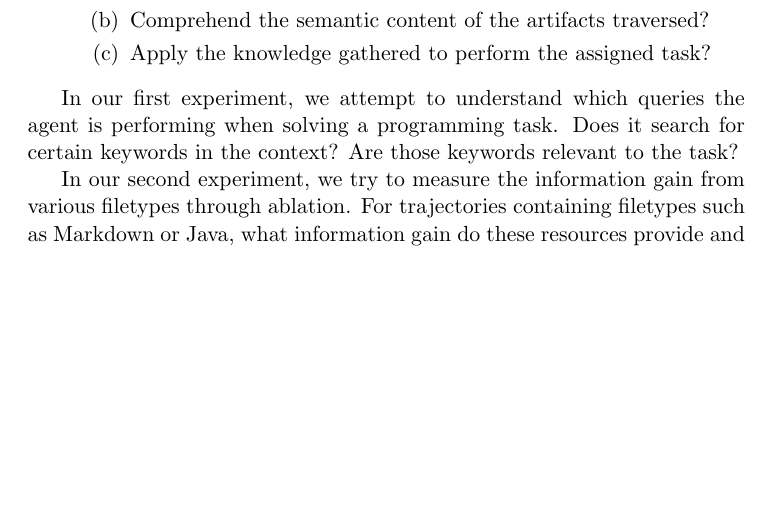
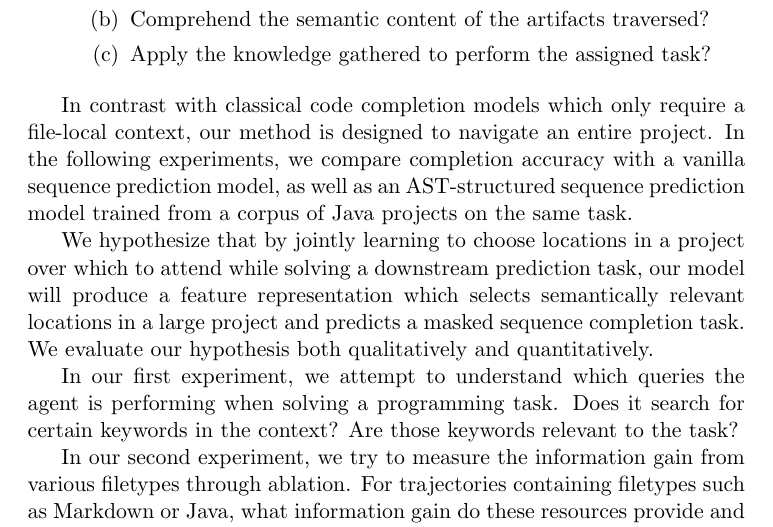
Before and after one commit to breandan/breandan, a LaTeX document (paperwork/research_proposal/research_proposal.tex): part of page 4 of 6, cut so that both start at the same text, the shorter picture padded with empty space. Compiled offline with pdfLaTeX.

Commit message:
describe evaluation more clearly

```diff
--- a/paperwork/research_proposal/research_proposal.tex
+++ b/paperwork/research_proposal/research_proposal.tex
@@ -66,6 +66,10 @@ In this work, we attempt to understand the relationship between entities in a so
   \end{enumerate}
 \end{enumerate}
 
+In contrast with classical code completion models which only require a file-local context, our method is designed to navigate an entire project. In the following experiments, we compare completion accuracy with a vanilla sequence prediction model, as well as an AST-structured sequence prediction model trained from a corpus of Java projects on the same task.
+
+We hypothesize that by jointly learning to choose locations in a project over which to attend while solving a downstream prediction task, our model will produce a feature representation which selects semantically relevant locations in a large project and predicts a masked sequence completion task. We evaluate our hypothesis both qualitatively and quantitatively.
+
 In our first experiment, we attempt to understand which queries the agent is performing when solving a programming task. Does it search for certain keywords in the context? Are those keywords relevant to the task?
 
 In our second experiment, we try to measure the information gain from various filetypes through ablation. For trajectories containing filetypes such as Markdown or Java, what information gain do these resources provide and which filetypes are are the most salient for the prediction task?
```
Also changed, not shown: paperwork/research_proposal/research_proposal.pdf.
